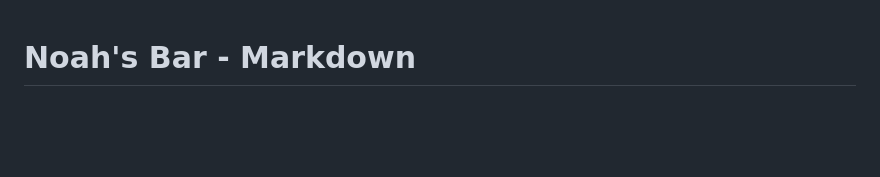
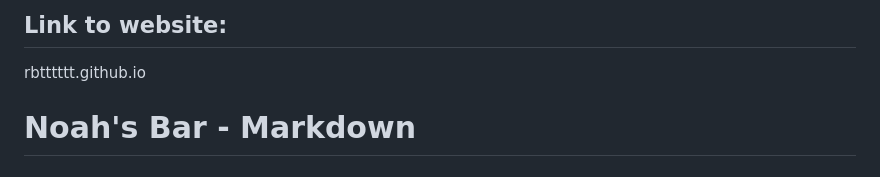
Before and after one commit to rbtttttt/Noah-bar, a Markdown page: readme.md, the part around the change. GitHub-like rendering; blank space fills up the shorter version.

```diff
--- a/readme.md
+++ b/readme.md
@@ -1,3 +1,6 @@
+## Link to website:
+rbtttttt.github.io
+
 # Noah's Bar - Markdown
 
 ## Overview:
```
